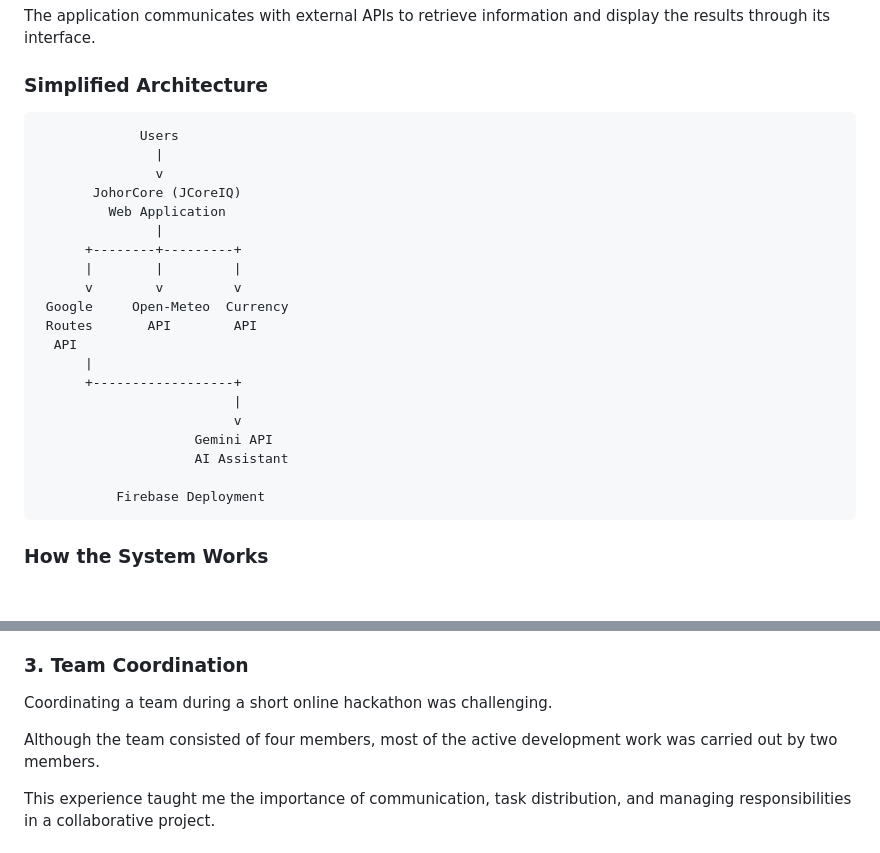
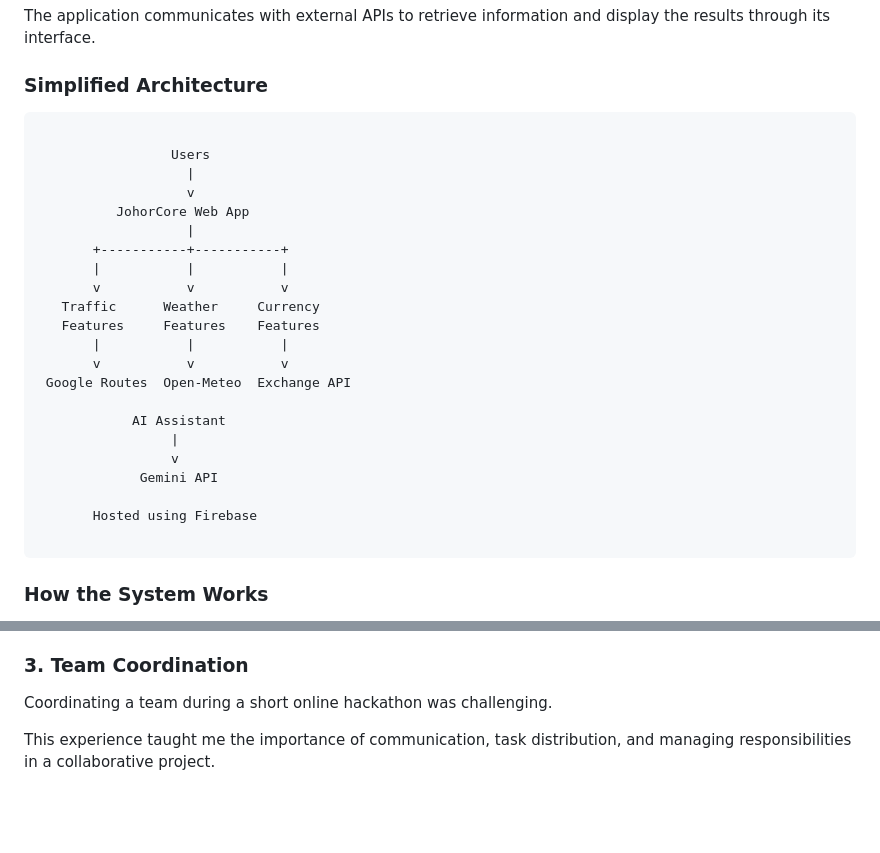
Before and after one commit to MeshachJeret/JohorCore, a Markdown page: README.md, 2 parts joined by grey strips. Drawn GitHub-style; blank space fills up the shorter version.

````diff
--- a/README.md
+++ b/README.md
@@ -110,26 +110,28 @@ The application communicates with external APIs to retrieve information and disp
 ### Simplified Architecture
 
 ```text
-             Users
-               |
-               v
-       JohorCore (JCoreIQ)
-         Web Application
-               |
-      +--------+---------+
-      |        |         |
-      v        v         v
- Google     Open-Meteo  Currency
- Routes       API        API
-  API
-      |
-      +------------------+
-                         |
-                         v
-                    Gemini API
-                    AI Assistant
 
-          Firebase Deployment
+                 Users
+                   |
+                   v
+          JohorCore Web App
+                   |
+       +-----------+-----------+
+       |           |           |
+       v           v           v
+   Traffic      Weather     Currency
+   Features     Features    Features
+       |           |           |
+       v           v           v
+ Google Routes  Open-Meteo  Exchange API
+
+            AI Assistant
+                 |
+                 v
+             Gemini API
+
+       Hosted using Firebase
+
 ```
 
 ### How the System Works
@@ -243,8 +245,6 @@ This required additional testing and troubleshooting.
 
 Coordinating a team during a short online hackathon was challenging.
 
-Although the team consisted of four members, most of the active development work was carried out by two members.
-
 This experience taught me the importance of communication, task distribution, and managing responsibilities in a collaborative project.
 
 ### 4. Balancing Academic Responsibilities
````
Also changed, not shown: other parts of README.md (+2 -2 lines).
